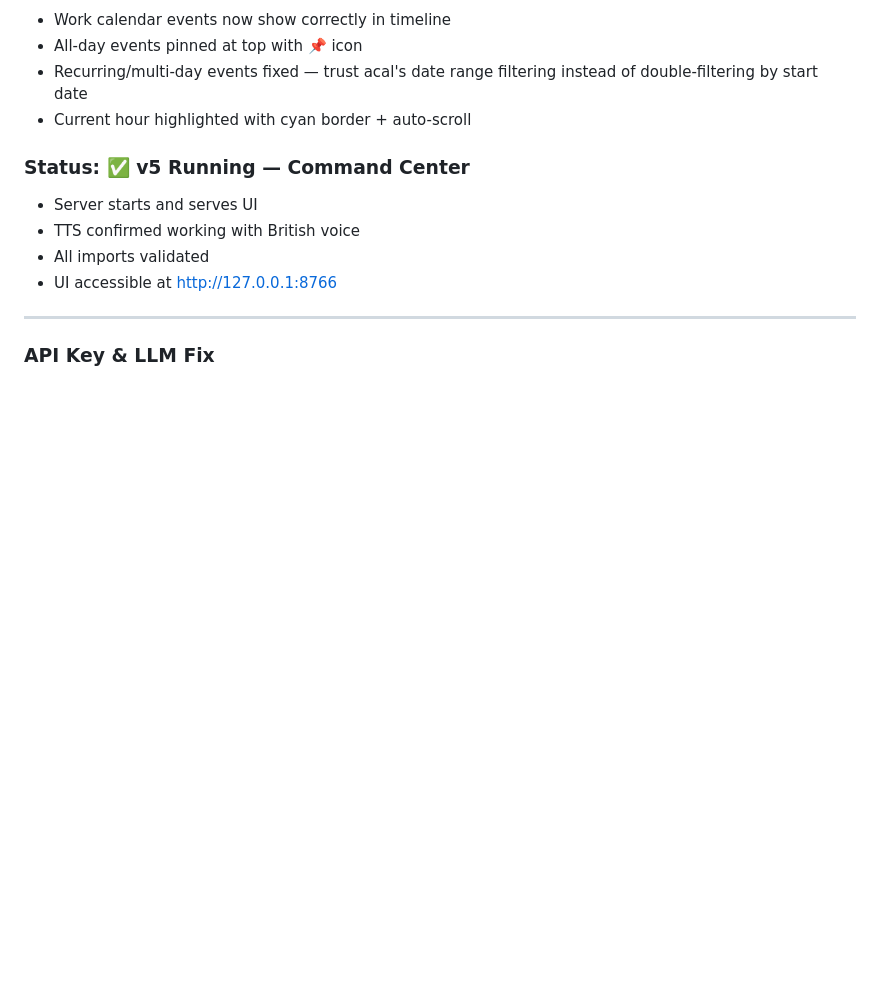
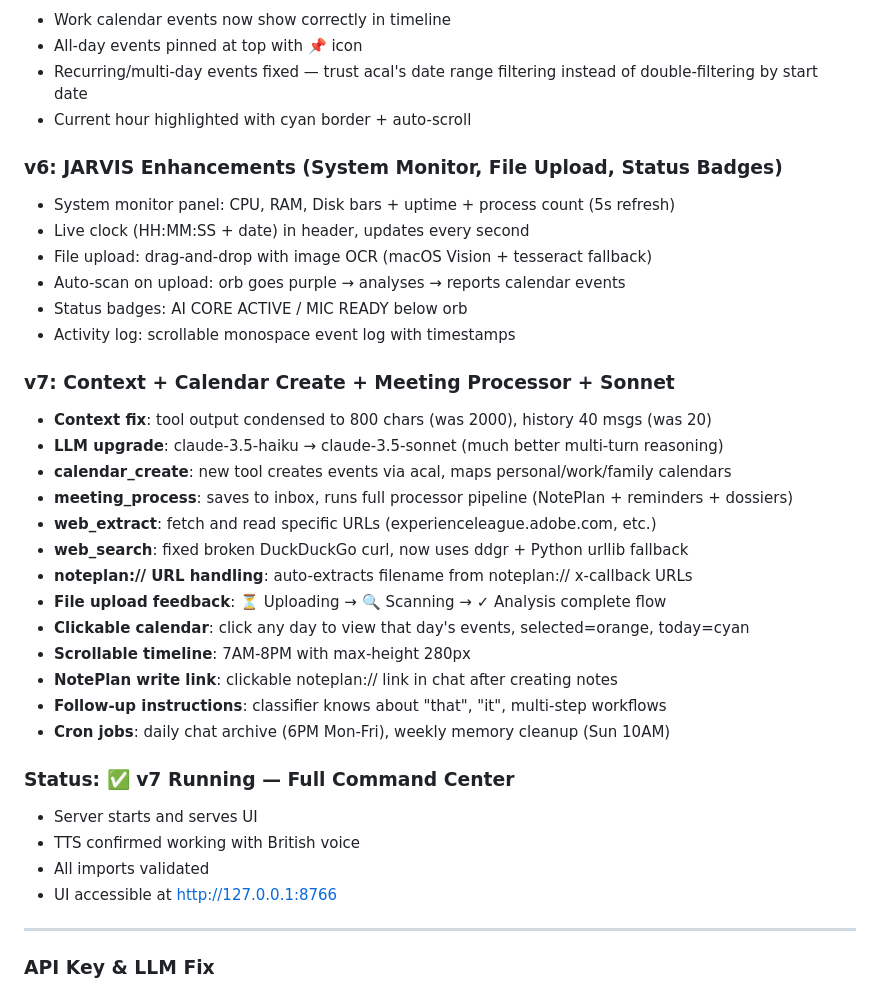
Before and after one commit to cklein08/hermes-voice, a Markdown page: PROGRESS.md, the part around the change. Rendered like a GitHub page; blank space fills up the shorter version.

Commit message:
Update progress log and skill to v7

```diff
--- a/PROGRESS.md
+++ b/PROGRESS.md
@@ -208,7 +208,30 @@ A JARVIS-inspired voice assistant with animated web UI, British TTS, wake word d
 - Recurring/multi-day events fixed — trust acal's date range filtering instead of double-filtering by start date
 - Current hour highlighted with cyan border + auto-scroll
 
-### Status: ✅ v5 Running — Command Center
+### v6: JARVIS Enhancements (System Monitor, File Upload, Status Badges)
+- System monitor panel: CPU, RAM, Disk bars + uptime + process count (5s refresh)
+- Live clock (HH:MM:SS + date) in header, updates every second
+- File upload: drag-and-drop with image OCR (macOS Vision + tesseract fallback)
+- Auto-scan on upload: orb goes purple → analyses → reports calendar events
+- Status badges: AI CORE ACTIVE / MIC READY below orb
+- Activity log: scrollable monospace event log with timestamps
+
+### v7: Context + Calendar Create + Meeting Processor + Sonnet
+- **Context fix**: tool output condensed to 800 chars (was 2000), history 40 msgs (was 20)
+- **LLM upgrade**: claude-3.5-haiku → claude-3.5-sonnet (much better multi-turn reasoning)
+- **calendar_create**: new tool creates events via acal, maps personal/work/family calendars
+- **meeting_process**: saves to inbox, runs full processor pipeline (NotePlan + reminders + dossiers)
+- **web_extract**: fetch and read specific URLs (experienceleague.adobe.com, etc.)
+- **web_search**: fixed broken DuckDuckGo curl, now uses ddgr + Python urllib fallback
+- **noteplan:// URL handling**: auto-extracts filename from noteplan:// x-callback URLs
+- **File upload feedback**: ⏳ Uploading → 🔍 Scanning → ✓ Analysis complete flow
+- **Clickable calendar**: click any day to view that day's events, selected=orange, today=cyan
+- **Scrollable timeline**: 7AM-8PM with max-height 280px
+- **NotePlan write link**: clickable noteplan:// link in chat after creating notes
+- **Follow-up instructions**: classifier knows about "that", "it", multi-step workflows
+- **Cron jobs**: daily chat archive (6PM Mon-Fri), weekly memory cleanup (Sun 10AM)
+
+### Status: ✅ v7 Running — Full Command Center
 - Server starts and serves UI
 - TTS confirmed working with British voice
 - All imports validated
```
